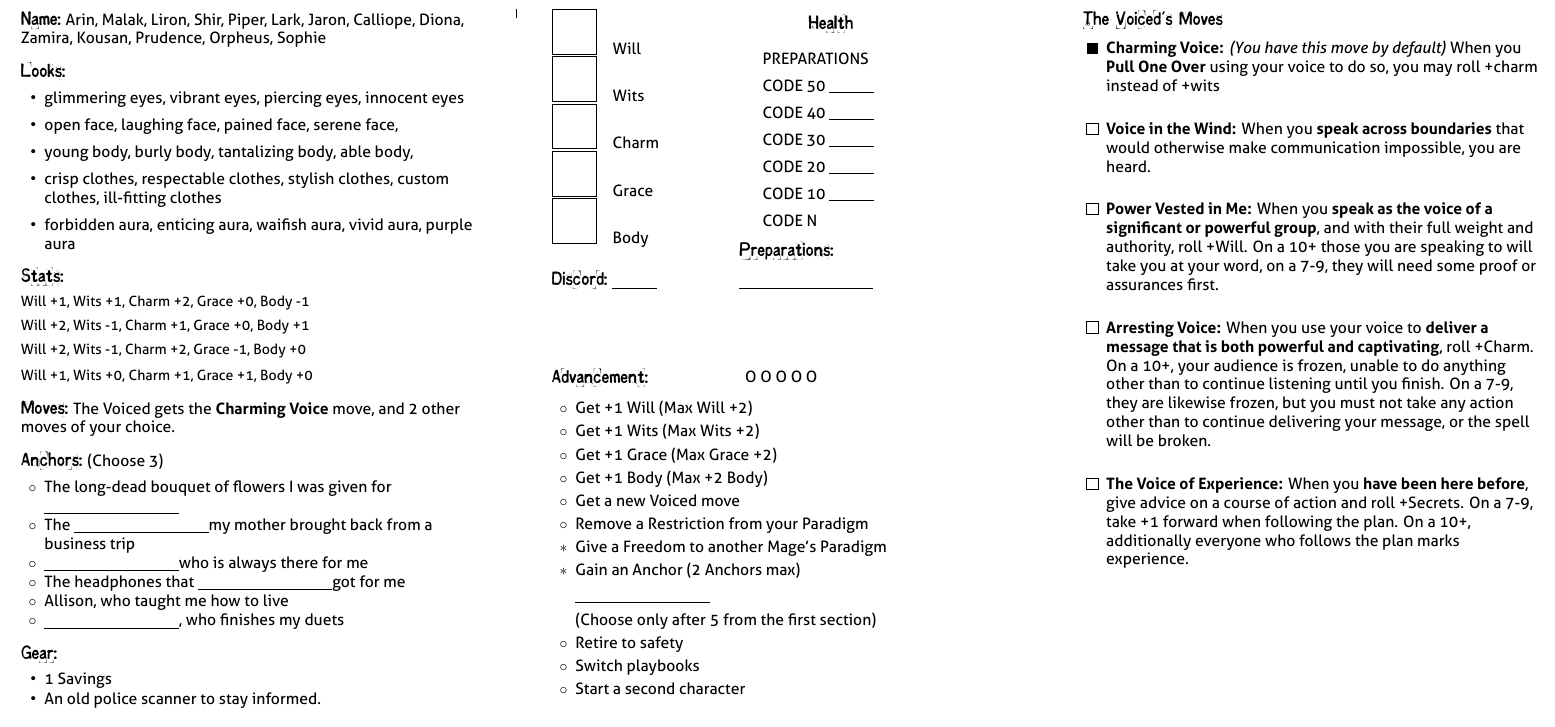
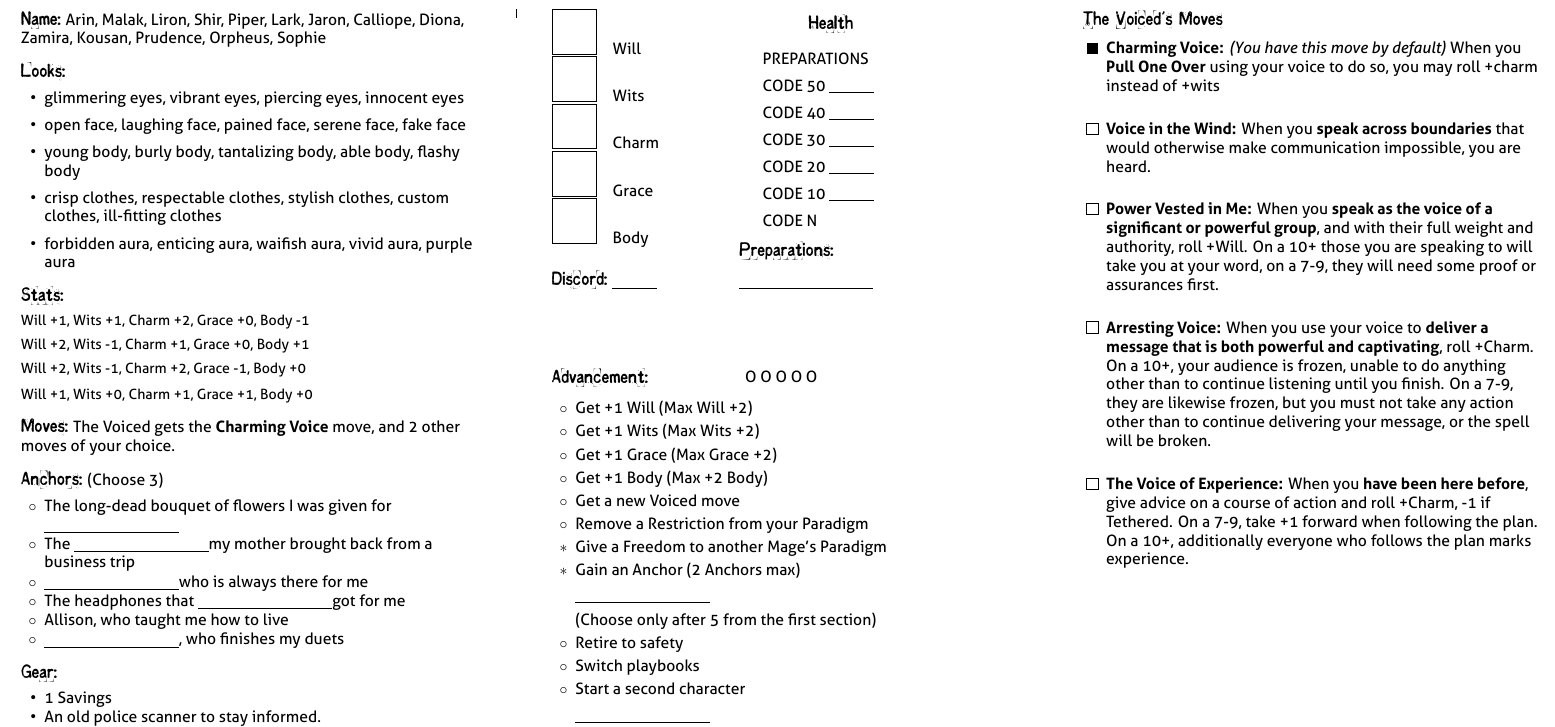
Before and after one commit to epw/consensus, a LaTeX document (voiced.tex): part of page 2 of 2, cut so that both start at the same text. Compiled offline with XeLaTeX.

Commit message:
A bunch of small fixes

```diff
--- a/voiced.tex
+++ b/voiced.tex
@@ -16,9 +16,9 @@
 \renewcommand{\Eyes}{glimmering eyes, vibrant eyes, piercing eyes,
   innocent eyes}
 \renewcommand{\Faces}{open face, laughing face, pained face, serene
-  face, }
+  face, fake face}
 \renewcommand{\Bodies}{young body, burly body, tantalizing body, able
-  body, }
+  body, flashy body}
 \renewcommand{\Clothes}{crisp clothes, respectable clothes, stylish
   clothes, custom clothes, ill-fitting clothes}
 \renewcommand{\Auras}{forbidden aura, enticing aura, waifish aura,
@@ -86,9 +86,10 @@ Will +1, Wits +0, Charm +1, Grace +1, Body +0
     continue delivering your message, or the spell will be broken.}
 
   \MOVE{The Voice of Experience}{When you \TRIGGER{have been here
-      before}, give advice on a course of action and roll +Secrets. On
-    a 7-9, take +1 forward when following the plan. On a 10+,
-    additionally everyone who follows the plan marks experience.}
+      before}, give advice on a course of action and roll +Charm, -1
+    if Tethered. On a 7-9, take +1 forward when following the plan. On
+    a 10+, additionally everyone who follows the plan marks
+    experience.}
 }
 \renewcommand{\Paradigms}{
   \PARADIGM{I am a Voice in the Chorus}{Words Spoken Which Become
```
Also changed, not shown: extendedmoves.tex (+1 -2 lines), gmsheet.tex (+1 -0 lines), pious.tex (+2 -2 lines), primordial.tex (+4 -4 lines), all_playbooks.pdf, cabalist.pdf, commonmoves.pdf, extendedmoves.pdf, glossary.pdf, gmsheet.pdf, guru.pdf, hedge_mage.pdf, inspired.pdf, pious.pdf, 2 more files, 1 other file.
